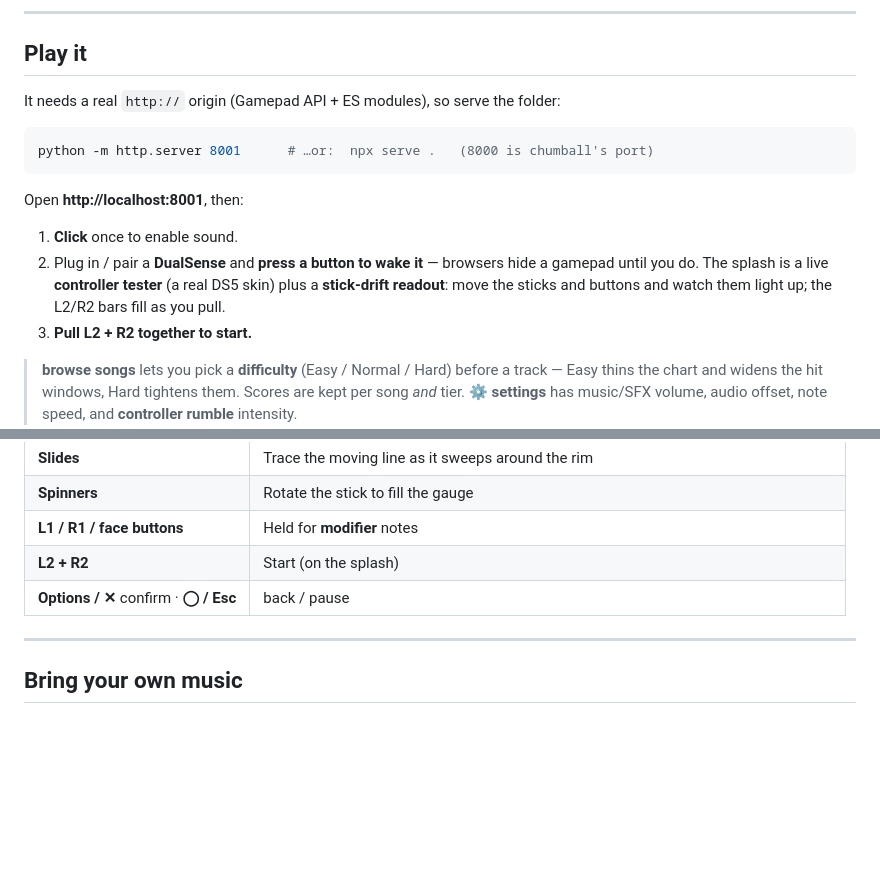
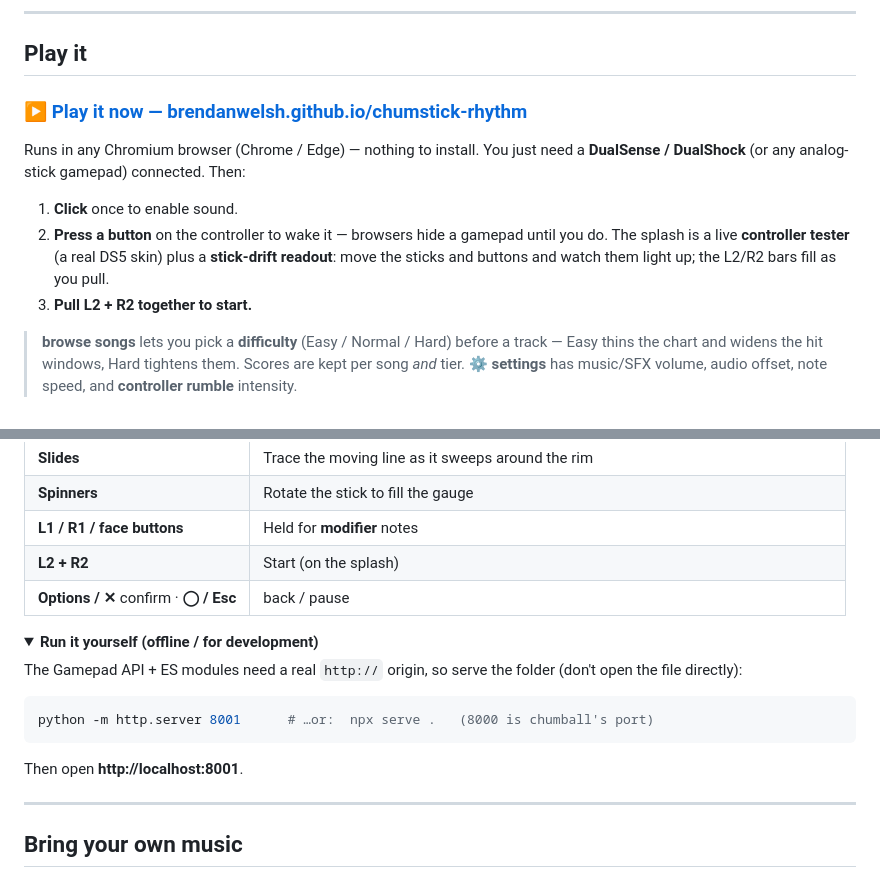
Before and after one commit to brendanwelsh/chumstick-rhythm, a Markdown page: README.md, 2 parts joined by grey strips. Drawn GitHub-style; folded sections open; blank space fills up the shorter version.

Commit message:
README: lead with the live GitHub Pages link; tuck localhost into a details block

````diff
--- a/README.md
+++ b/README.md
@@ -39,18 +39,15 @@ buzzes** for a beat. The song is the reward and the punishment.
 
 ## Play it
 
-It needs a real `http://` origin (Gamepad API + ES modules), so serve the folder:
+### ▶ [**Play it now — brendanwelsh.github.io/chumstick-rhythm**](https://brendanwelsh.github.io/chumstick-rhythm/)
 
-```bash
-python -m http.server 8001      # …or:  npx serve .   (8000 is chumball's port)
-```
-
-Open **http://localhost:8001**, then:
+Runs in any Chromium browser (Chrome / Edge) — nothing to install. You just need a **DualSense /
+DualShock** (or any analog-stick gamepad) connected. Then:
 
 1. **Click** once to enable sound.
-2. Plug in / pair a **DualSense** and **press a button to wake it** — browsers hide a gamepad
-   until you do. The splash is a live **controller tester** (a real DS5 skin) plus a **stick-drift
-   readout**: move the sticks and buttons and watch them light up; the L2/R2 bars fill as you pull.
+2. **Press a button** on the controller to wake it — browsers hide a gamepad until you do. The
+   splash is a live **controller tester** (a real DS5 skin) plus a **stick-drift readout**: move the
+   sticks and buttons and watch them light up; the L2/R2 bars fill as you pull.
 3. **Pull L2 + R2 together to start.**
 
 > **browse songs** lets you pick a **difficulty** (Easy / Normal / Hard) before a track — Easy thins
@@ -74,6 +71,19 @@ only confirms/cancels menus.
 | **L1 / R1 / face buttons** | Held for **modifier** notes |
 | **L2 + R2** | Start (on the splash) |
 | **Options / ✕** confirm · **◯ / Esc** | back / pause |
+
+<details>
+<summary><b>Run it yourself (offline / for development)</b></summary>
+
+The Gamepad API + ES modules need a real `http://` origin, so serve the folder (don't open the file
+directly):
+
+```bash
+python -m http.server 8001      # …or:  npx serve .   (8000 is chumball's port)
+```
+
+Then open **http://localhost:8001**.
+</details>
 
 ---
 
````
